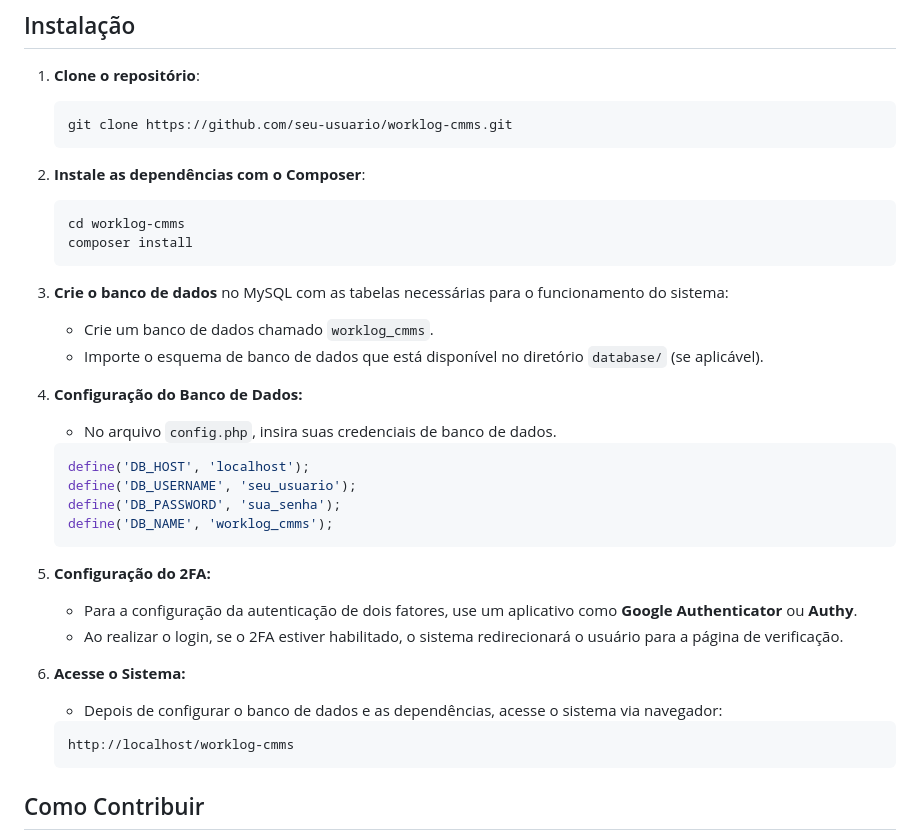
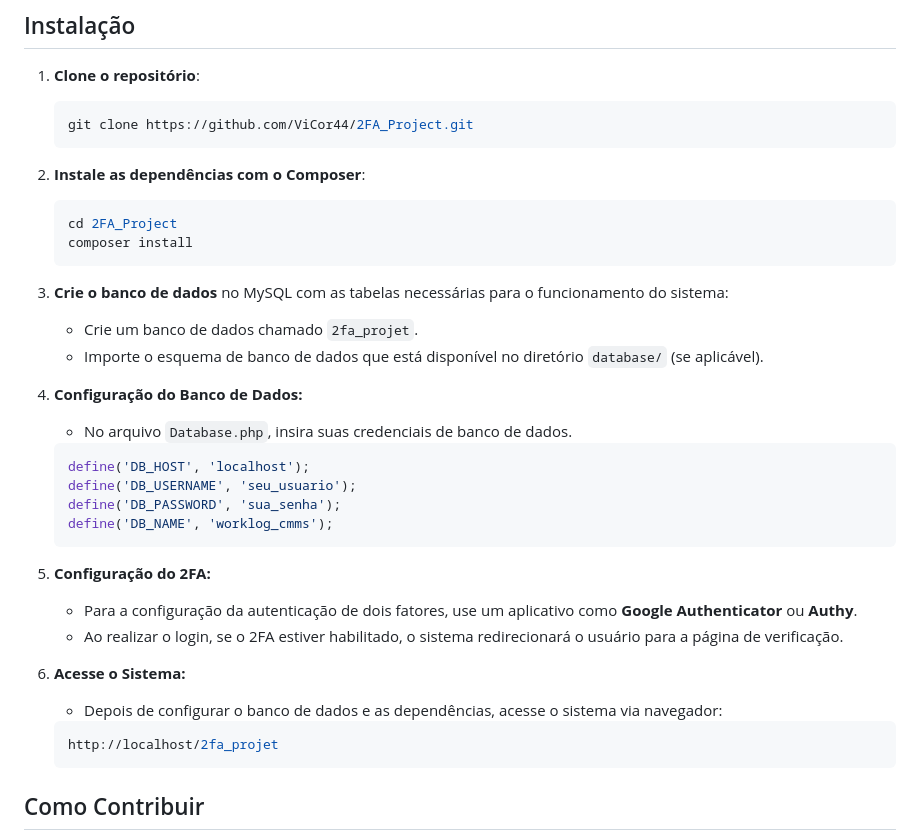
Before and after one commit to ViCor44/2FA_Project, a Markdown page: README.md, the part around the change. Drawn GitHub-style.

````diff
--- a/README.md
+++ b/README.md
@@ -23,21 +23,21 @@ Este projeto é um **sistema de login** com **opção de autenticação de dois
 
 1. **Clone o repositório**:
     ```bash
-    git clone https://github.com/seu-usuario/worklog-cmms.git
+    git clone https://github.com/ViCor44/2FA_Project.git
     ```
 
 2. **Instale as dependências com o Composer**:
     ```bash
-    cd worklog-cmms
+    cd 2FA_Project
     composer install
     ```
 
 3. **Crie o banco de dados** no MySQL com as tabelas necessárias para o funcionamento do sistema:
-    - Crie um banco de dados chamado `worklog_cmms`.
+    - Crie um banco de dados chamado `2fa_projet`.
     - Importe o esquema de banco de dados que está disponível no diretório `database/` (se aplicável).
 
 4. **Configuração do Banco de Dados:**
-    - No arquivo `config.php`, insira suas credenciais de banco de dados.
+    - No arquivo `Database.php`, insira suas credenciais de banco de dados.
 
     ```php
     define('DB_HOST', 'localhost');
@@ -53,7 +53,7 @@ Este projeto é um **sistema de login** com **opção de autenticação de dois
 6. **Acesse o Sistema:**
     - Depois de configurar o banco de dados e as dependências, acesse o sistema via navegador:
     ```bash
-    http://localhost/worklog-cmms
+    http://localhost/2fa_projet
     ```
 
 ## Como Contribuir
````
